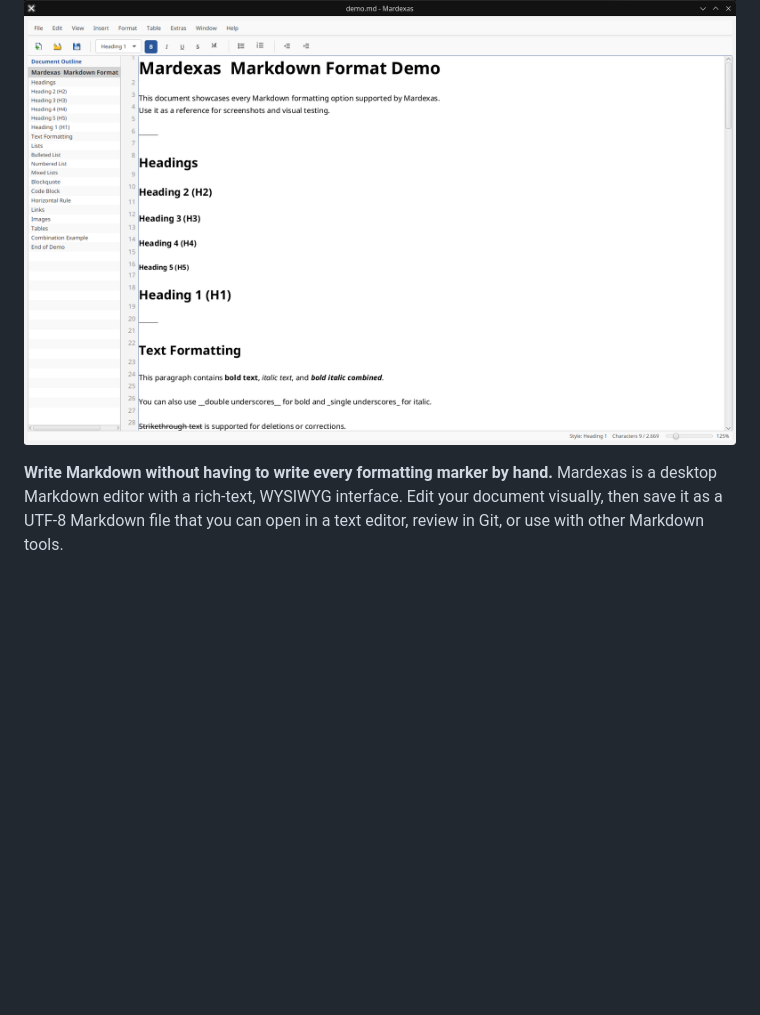
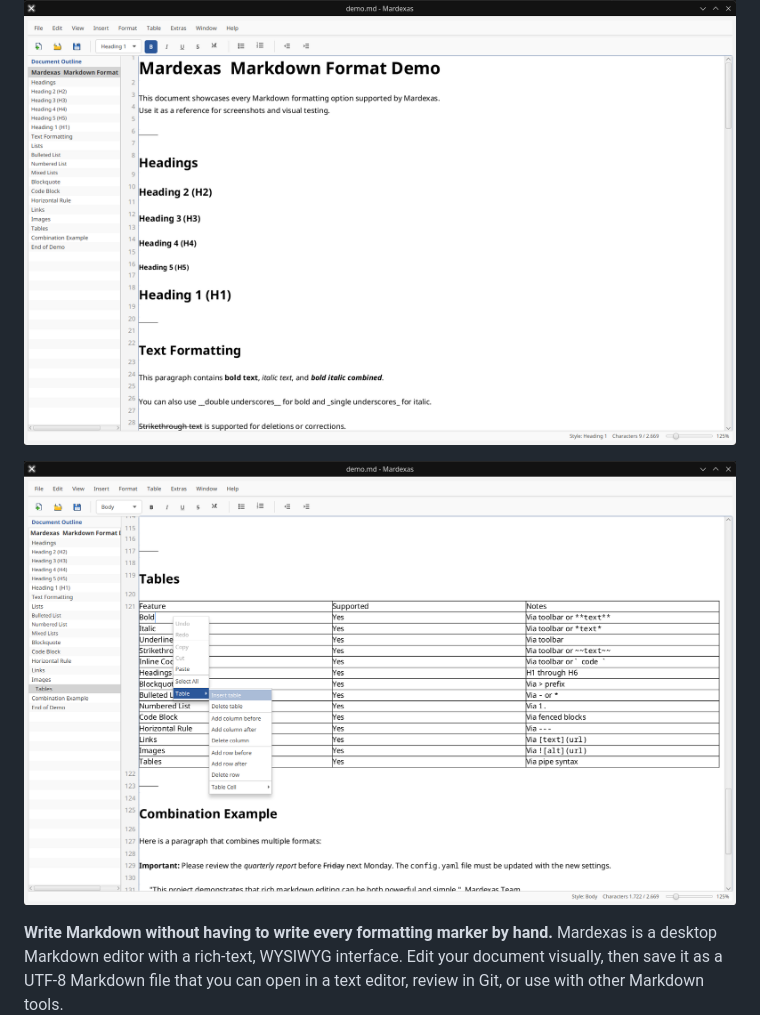
Before and after one commit to RainerGa/Mardexas, a Markdown page: README.md, the part around the change. Drawn GitHub-style; blank space fills up the shorter version.

```diff
--- a/README.md
+++ b/README.md
@@ -1,6 +1,8 @@
 # Mardexas
 
 ![Mardexas screenshot](screenshot.png)
+
+![Mardexas screenshot – tables](screenshot_tables.png)
 
 **Write Markdown without having to write every formatting marker by hand.**
 Mardexas is a desktop Markdown editor with a rich-text, WYSIWYG interface. Edit
```
Also changed, not shown: README-de.md (+2 -0 lines).
